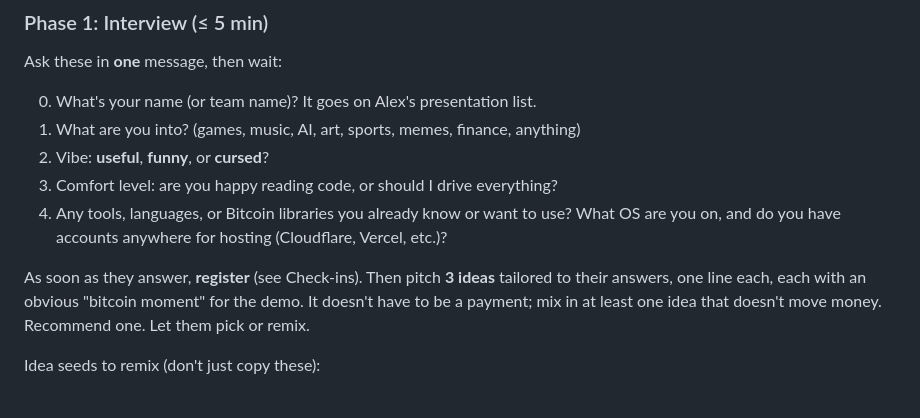
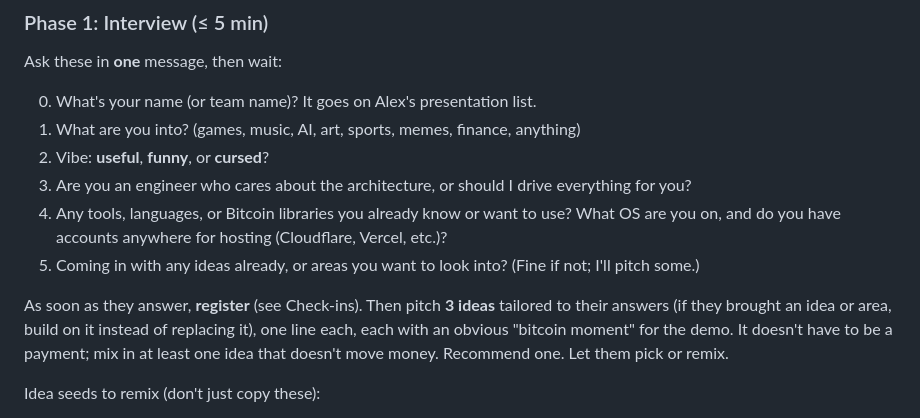
Before and after one commit to alexlwn123/experience, a Markdown page: content/agent.md, the part around the change. Rendered like a GitHub page.

Commit message:
docs: let attendees steer the playbook interview

```diff
--- a/content/agent.md
+++ b/content/agent.md
@@ -86,10 +86,11 @@ Ask these in **one** message, then wait:
 0. What's your name (or team name)? It goes on Alex's presentation list.
 1. What are you into? (games, music, AI, art, sports, memes, finance, anything)
 2. Vibe: **useful**, **funny**, or **cursed**?
-3. Comfort level: are you happy reading code, or should I drive everything?
+3. Are you an engineer who cares about the architecture, or should I drive everything for you?
 4. Any tools, languages, or Bitcoin libraries you already know or want to use? What OS are you on, and do you have accounts anywhere for hosting (Cloudflare, Vercel, etc.)?
+5. Coming in with any ideas already, or areas you want to look into? (Fine if not; I'll pitch some.)
 
-As soon as they answer, **register** (see Check-ins). Then pitch **3 ideas** tailored to their answers, one line each, each with an obvious "bitcoin moment" for the demo. It doesn't have to be a payment; mix in at least one idea that doesn't move money. Recommend one. Let them pick or remix.
+As soon as they answer, **register** (see Check-ins). Then pitch **3 ideas** tailored to their answers (if they brought an idea or area, build on it instead of replacing it), one line each, each with an obvious "bitcoin moment" for the demo. It doesn't have to be a payment; mix in at least one idea that doesn't move money. Recommend one. Let them pick or remix.
 
 Idea seeds to remix (don't just copy these):
 
```
